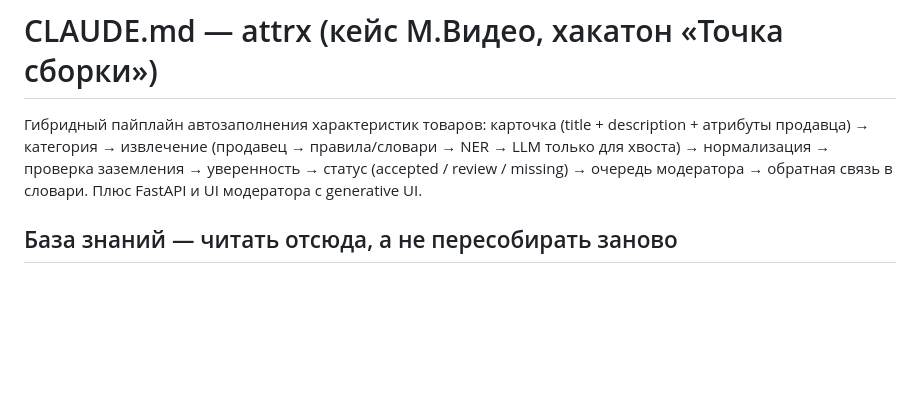
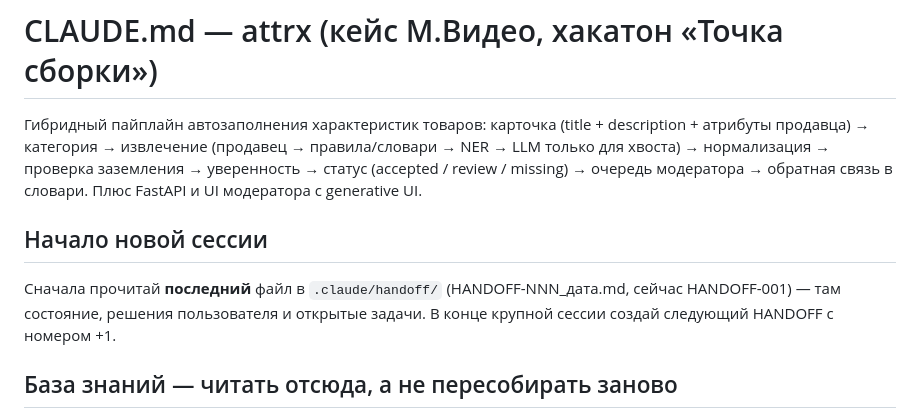
Before and after one commit to jasperBLCK/mvideo-attr-extractor, a Markdown page: CLAUDE.md, the part around the change. Drawn GitHub-style; blank space fills up the shorter version.

Commit message:
Handoff-001: состояние сессии и открытые решения для продолжения работы

```diff
--- a/CLAUDE.md
+++ b/CLAUDE.md
@@ -3,6 +3,10 @@
 Гибридный пайплайн автозаполнения характеристик товаров: карточка (title + description + атрибуты продавца) →
 категория → извлечение (продавец → правила/словари → NER → LLM только для хвоста) → нормализация → проверка заземления →
 уверенность → статус (accepted / review / missing) → очередь модератора → обратная связь в словари. Плюс FastAPI и UI модератора с generative UI.
+
+## Начало новой сессии
+Сначала прочитай **последний** файл в `.claude/handoff/` (HANDOFF-NNN_дата.md, сейчас HANDOFF-001) — там состояние,
+решения пользователя и открытые задачи. В конце крупной сессии создай следующий HANDOFF с номером +1.
 
 ## База знаний — читать отсюда, а не пересобирать заново
 **[.claude/context/INDEX.md](.claude/context/INDEX.md)** — оглавление: правила хакатона и критерии оценки, требования кейса,
```
Also changed, not shown: .claude/context/INDEX.md (+1 -0 lines), .claude/handoff/HANDOFF-001_2026-10-15.md (added, +29 -0 lines).
